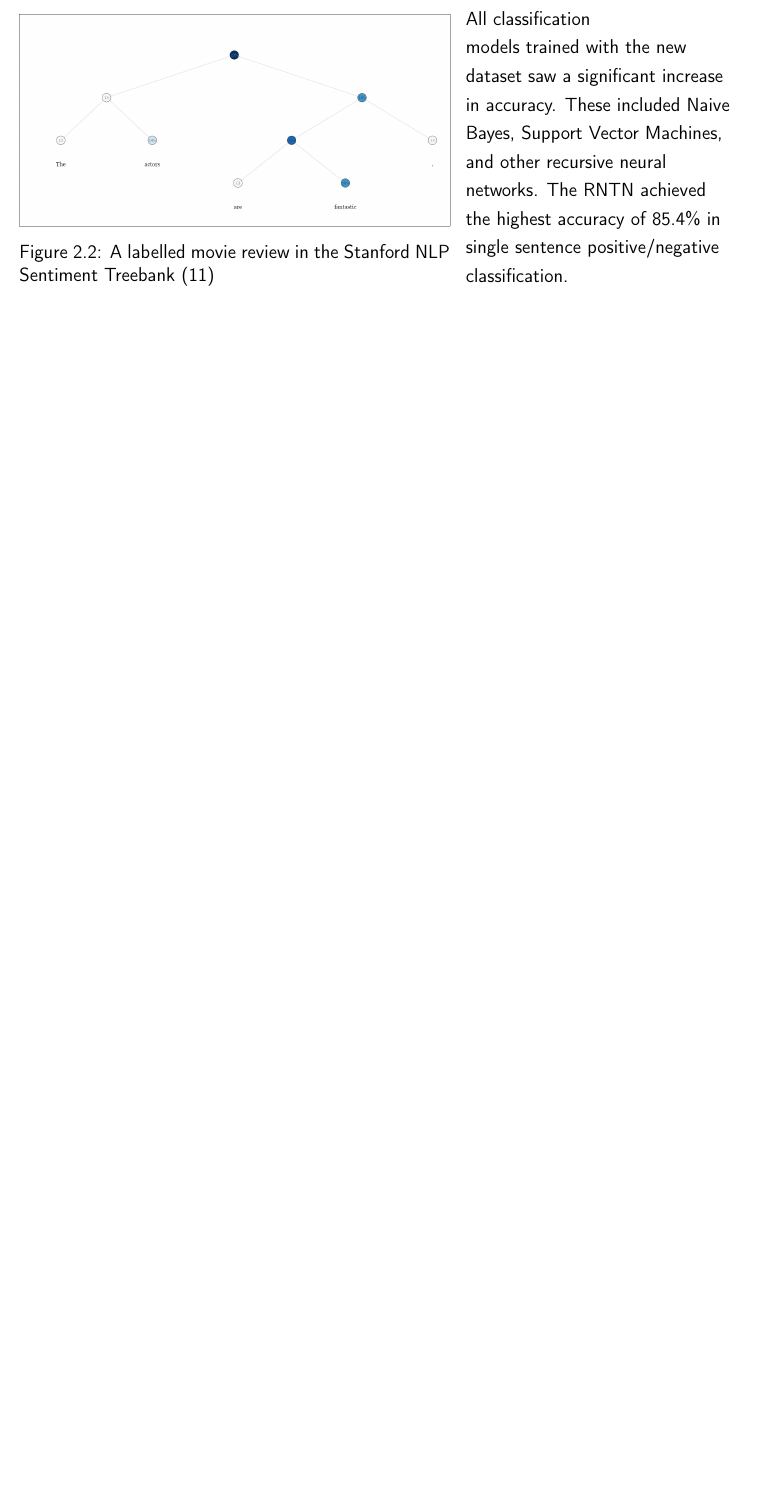
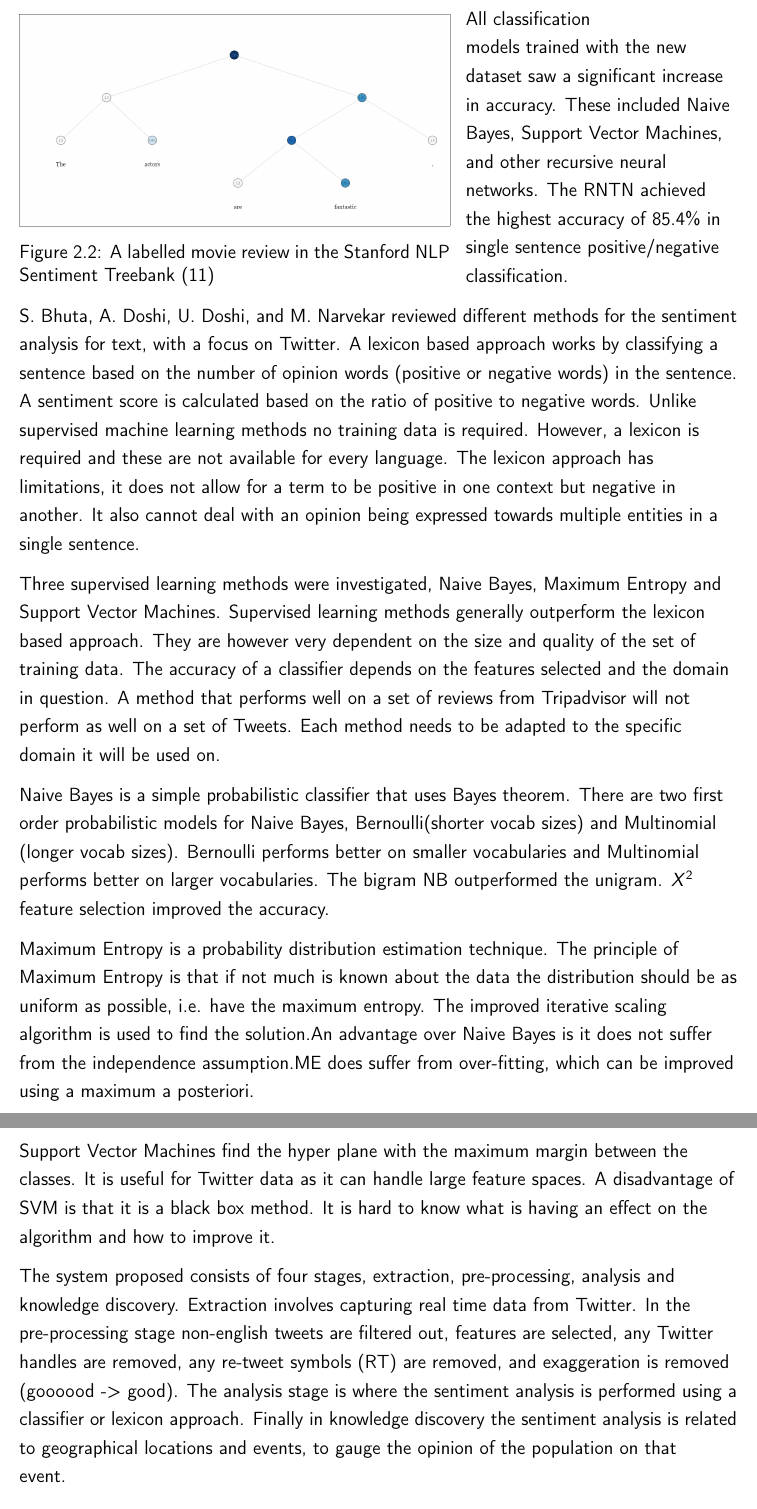
Before and after one commit to sinead-dickson/Dissertation, a LaTeX thesis (main.tex, which reads literature_review/literature_review.tex): part of page 14 of 20 before the commit and two parts of pages 14 and 15 of 21 after it, the two joined at a grey line, cut so that both start at the same text, the shorter picture padded with empty space. Compiled offline with pdfLaTeX.

Commit message:
lit review

```diff
--- a/literature_review/literature_review.tex
+++ b/literature_review/literature_review.tex
@@ -64,6 +64,18 @@ The Stanford NLP (Natural Language Processing) Group's Sentiment Analyser \cite{
 
 All classification models trained with the new dataset saw a significant increase in accuracy. These included Naive Bayes, Support Vector Machines, and other recursive neural networks. The RNTN achieved the highest accuracy of 85.4\% in single sentence positive/negative classification.
 
+S. Bhuta, A. Doshi, U. Doshi, and M. Narvekar reviewed different methods for the sentiment analysis for text, with a focus on Twitter. A lexicon based approach works by classifying a sentence based on the number of opinion words (positive or negative words) in the sentence. A sentiment score is calculated based on the ratio of positive to negative words. Unlike supervised machine learning methods no training data is required. However, a lexicon is required and these are not available for every language. The lexicon approach has limitations, it does not allow for a term to be positive in one context but negative in another. It also cannot deal with an opinion being expressed towards multiple entities in a single sentence.
+
+Three supervised learning methods were investigated, Naive Bayes, Maximum Entropy and Support Vector Machines. Supervised learning methods generally outperform the lexicon based approach. They are however very dependent on the size and quality of the set of training data. The accuracy of a classifier depends on the features selected and the domain in question. A method that performs well on a set of reviews from Tripadvisor will not perform as well on a set of Tweets. Each method needs to be adapted to the specific domain it will be used on.
+
+Naive Bayes is a simple probabilistic classifier that uses Bayes theorem. There are two first order probabilistic models for Naive Bayes, Bernoulli(shorter vocab sizes) and Multinomial (longer vocab sizes). Bernoulli performs better on smaller vocabularies and Multinomial performs better on larger vocabularies. The bigram NB outperformed the unigram. ${X}^2$ feature selection improved the accuracy.
+
+Maximum Entropy is a probability distribution estimation technique. The principle of Maximum Entropy is that if not much is known about the data the distribution should be as uniform as possible, i.e. have the maximum entropy. The improved iterative scaling algorithm is used to find the solution.An advantage over Naive Bayes is it does not suffer from the independence assumption.ME does suffer from over-fitting, which can be improved using  a maximum a posteriori.
+
+Support Vector Machines find the hyper plane with the maximum margin between the classes. It is useful for Twitter data as it can handle large feature spaces. A disadvantage of SVM is that it is a black box method. It is hard to know what is having an effect on the algorithm and how to improve it.
+
+The system proposed consists of four stages, extraction, pre-processing, analysis and knowledge discovery. Extraction involves capturing real time data from Twitter. In the pre-processing stage non-english tweets are filtered out, features are selected, any Twitter handles are removed, any re-tweet symbols (RT) are removed, and exaggeration is removed (goooood -> good). The analysis stage is where the sentiment analysis is performed using a classifier or lexicon approach. Finally in knowledge discovery the sentiment analysis is related to geographical locations and events, to gauge the opinion of the population on that event.
+
 \section{Recommender Systems}
 
 Takehara, T. and Miki, S. and Nitta, N. and Babaguchi, N. propose a recommender system \cite{takeharaContext2012}, that recommends restaurants to users along with contextual information taken from Twitter. They use a rule based system. Relevant keywords are extracted from reviews from Tabelog (a japanese review site) and used to search Twitter for the contextual information. Nouns are extracted from Tabelog using POS tagging. Those characteristically used for assessing restaurants in each area are selected as keywords, categorized as area related or restaurant related. Finally tweets containing more than two nouns from each set of keywords (area and restaurant) are selected as contextual information.
```
Also changed, not shown: literature_review/literature_review.tex (10 more changed lines).
